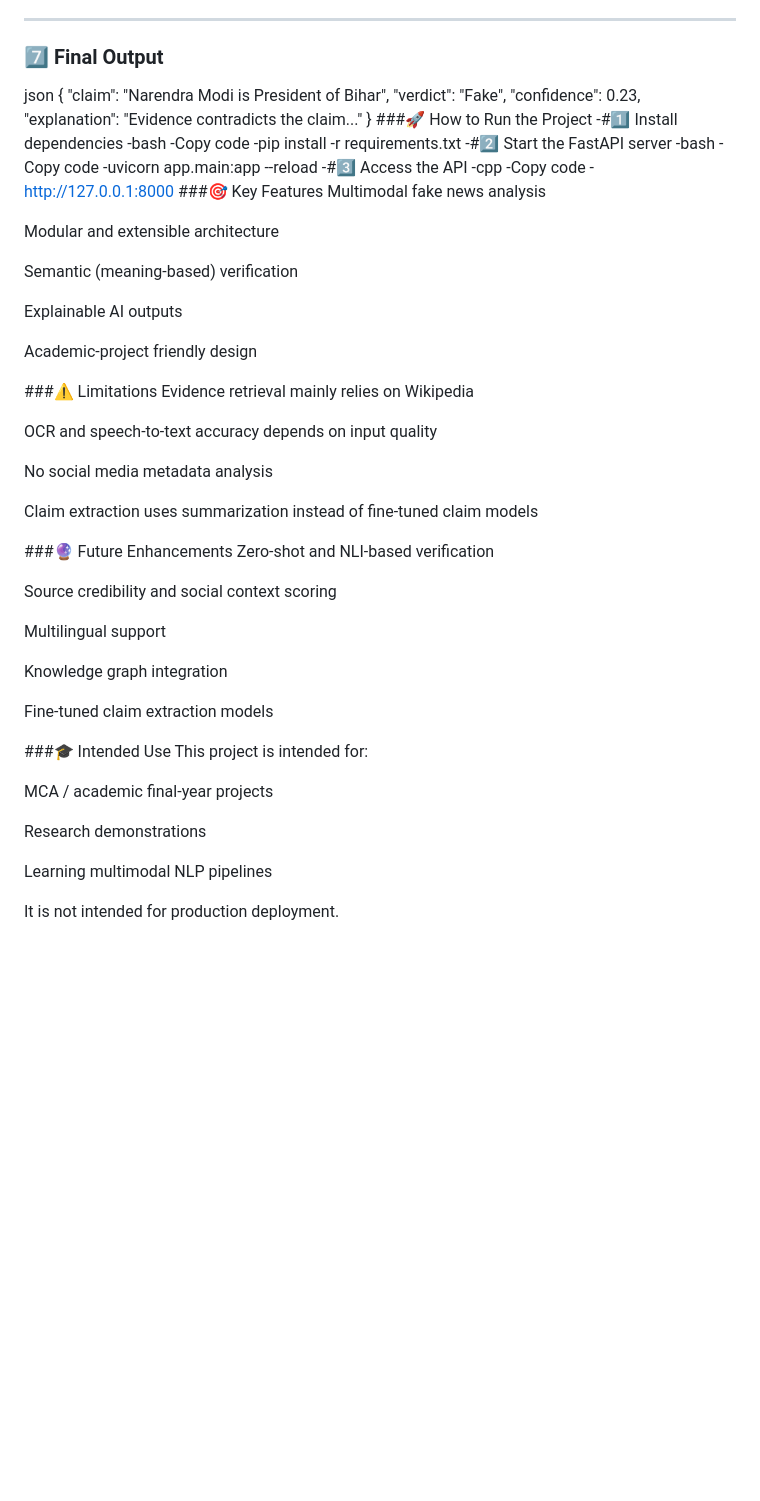
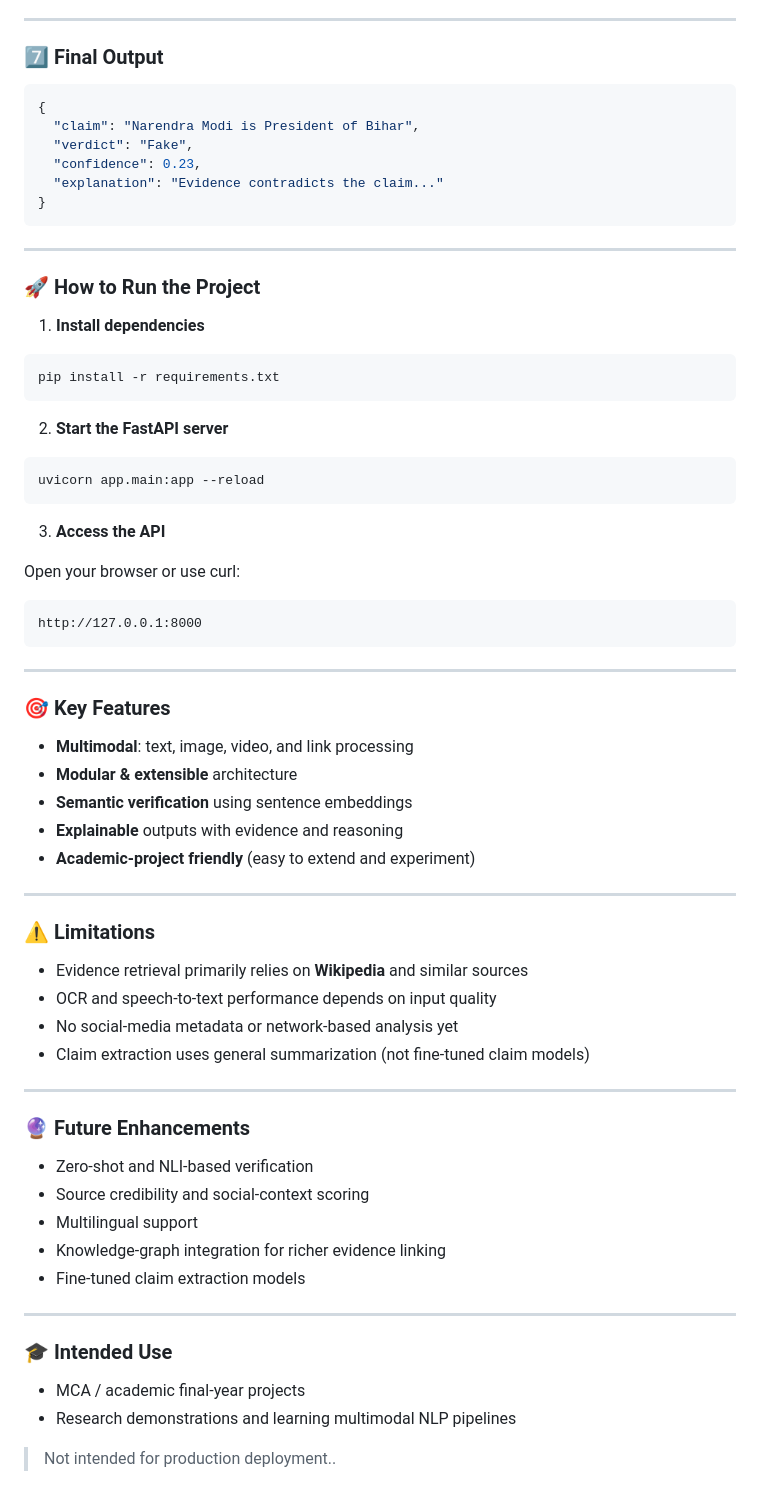
Before and after one commit to nathUjjal/Multi_Modal_Fake_News_Detection, a Markdown page: README.md, the part around the change. Rendered like a GitHub page; blank space fills up the shorter version.

Commit message:
readme formatted

````diff
--- a/README.md
+++ b/README.md
@@ -77,64 +77,74 @@ Possible labels:
 ---
 
 ### 7️⃣ Final Output
-json
+
+```json
 {
   "claim": "Narendra Modi is President of Bihar",
   "verdict": "Fake",
   "confidence": 0.23,
   "explanation": "Evidence contradicts the claim..."
 }
-###🚀 How to Run the Project
--#1️⃣ Install dependencies
--bash
--Copy code
--pip install -r requirements.txt
--#2️⃣ Start the FastAPI server
--bash
--Copy code
--uvicorn app.main:app --reload
--#3️⃣ Access the API
--cpp
--Copy code
--http://127.0.0.1:8000
-###🎯 Key Features
-Multimodal fake news analysis
+```
 
-Modular and extensible architecture
+---
 
-Semantic (meaning-based) verification
+### 🚀 How to Run the Project
 
-Explainable AI outputs
+1. **Install dependencies**
 
-Academic-project friendly design
+```bash
+pip install -r requirements.txt
+```
 
-###⚠️ Limitations
-Evidence retrieval mainly relies on Wikipedia
+2. **Start the FastAPI server**
 
-OCR and speech-to-text accuracy depends on input quality
+```bash
+uvicorn app.main:app --reload
+```
 
-No social media metadata analysis
+3. **Access the API**
 
-Claim extraction uses summarization instead of fine-tuned claim models
+Open your browser or use curl:
 
-###🔮 Future Enhancements
-Zero-shot and NLI-based verification
+```text
+http://127.0.0.1:8000
+```
 
-Source credibility and social context scoring
+---
 
-Multilingual support
+### 🎯 Key Features
 
-Knowledge graph integration
+- **Multimodal**: text, image, video, and link processing
+- **Modular & extensible** architecture
+- **Semantic verification** using sentence embeddings
+- **Explainable** outputs with evidence and reasoning
+- **Academic-project friendly** (easy to extend and experiment)
 
-Fine-tuned claim extraction models
+---
 
-###🎓 Intended Use
-This project is intended for:
+### ⚠️ Limitations
 
-MCA / academic final-year projects
+- Evidence retrieval primarily relies on **Wikipedia** and similar sources
+- OCR and speech-to-text performance depends on input quality
+- No social-media metadata or network-based analysis yet
+- Claim extraction uses general summarization (not fine-tuned claim models)
 
-Research demonstrations
+---
 
-Learning multimodal NLP pipelines
+### 🔮 Future Enhancements
 
-It is not intended for production deployment.
+- Zero-shot and NLI-based verification
+- Source credibility and social-context scoring
+- Multilingual support
+- Knowledge-graph integration for richer evidence linking
+- Fine-tuned claim extraction models
+
+---
+
+### 🎓 Intended Use
+
+- MCA / academic final-year projects
+- Research demonstrations and learning multimodal NLP pipelines
+
+> Not intended for production deployment..
````
